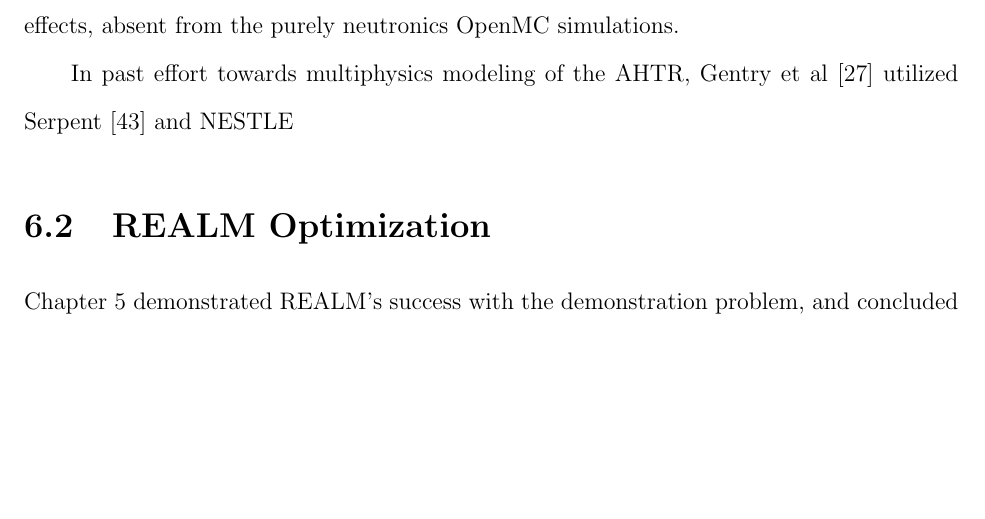
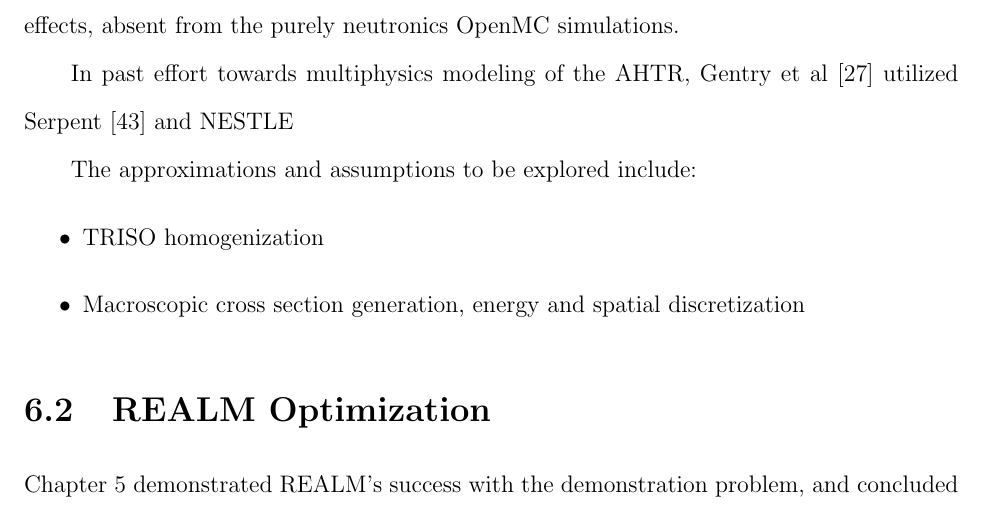
Before and after one commit to gwenchee/2021-chee-prelim, a LaTeX thesis (docs/2021-chee-prelim.tex, which reads docs/proposal.tex): part of page 88 of 99, cut so that both start at the same text, the shorter picture padded with empty space. Compiled offline with pdfLaTeX.

Commit message:
progress

```diff
--- a/docs/proposal.tex
+++ b/docs/proposal.tex
@@ -87,6 +87,12 @@ from the purely neutronics OpenMC simulations.
 In past effort towards multiphysics modeling of the \gls{AHTR}, Gentry et al
 \cite{gentry_development_2016} utilized Serpent \cite{leppanen_serpent_2014}
 and NESTLE
+
+The approximations and assumptions to be explored include:
+\begin{itemize}
+    \item TRISO homogenization
+    \item Macroscopic cross section generation, energy and spatial discretization
+\end{itemize}
 
 
 \section{REALM Optimization}
```
Also changed, not shown: docs/proposal.tex (2 more changed lines).
